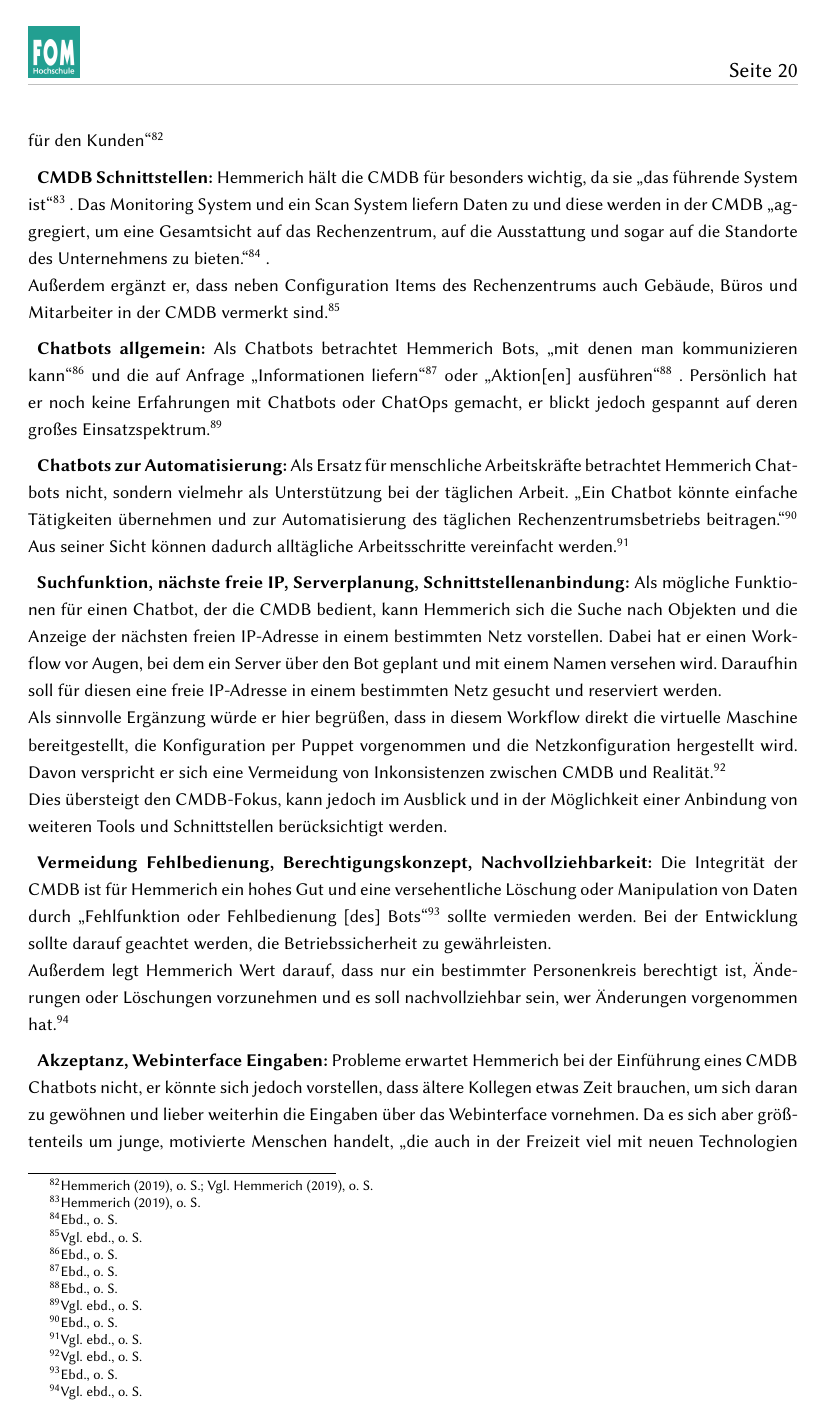
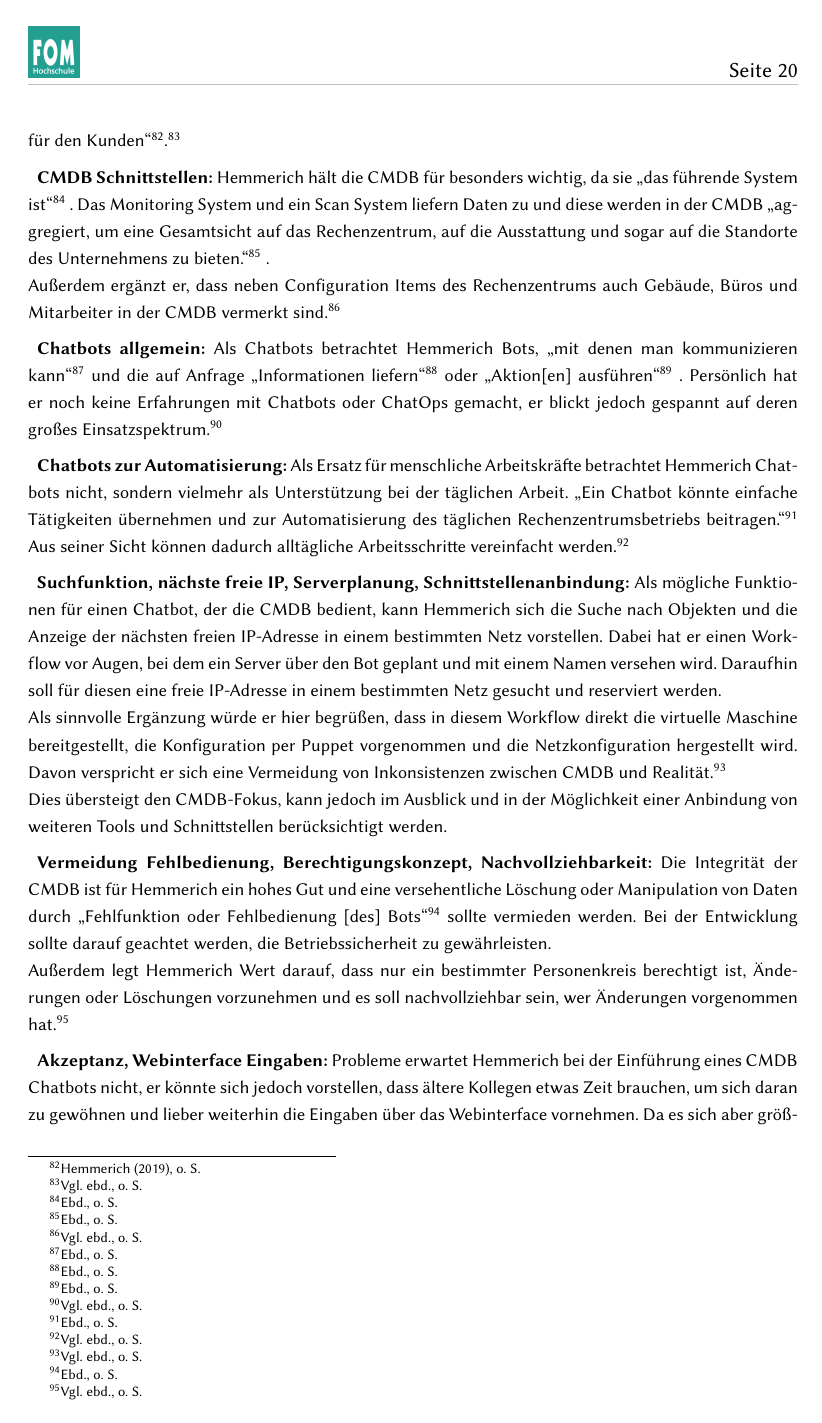
Before and after one commit to kel50/thesis-chatops, a LaTeX thesis (Weiss_2019_ChatOps.tex, which reads 03_AnfA.tex): page 28 of 78. Compiled offline with pdfLaTeX; a LaTeX package or settings file that is missing is left out.

Commit message:
replaced some footcites

```diff
--- a/03_AnfA.tex
+++ b/03_AnfA.tex
@@ -241,7 +241,8 @@ Außerdem führt er an, dass die \acs{CMDB} gefordert sei, um eine ISO 27001 Zer
 Außerdem nutzt er die Report Funktion, um zu ermitteln, welche Ressourcen ein Kunde oder eine Anwendung belegt (RAM, CPU, etc.). Dies sei einerseits bei der Abrechnung ausschlaggebend und andererseits bei der Beantragung neuer Dienstleistungen, wie \glqq{}zusätzliche[n] virtuelle[n] Maschinen\grqq
 \footcite[][o. \pno]{Hemm_2019}
 ,nötig, um festzustellen, ob die Anforderungen durch den bestehenden Vertrag abgebildet sind oder ob eine Erweiterung erfolgen muss. \glqq{}[D]as \ldots [geht] \ldots zu unserem Vertrieb und daraus entsteht \ldots eine Preisinformation für den Kunden\grqq
-\footcites[][o. \pno]{Hemm_2019}[Vgl.][o. \pno]{Hemm_2019}
+\footcite[][o. \pno]{Hemm_2019}.{}
+\footcite[Vgl.][o. \pno]{Hemm_2019}
 
 \textbf{\acs{CMDB} Schnittstellen: }Hemmerich hält die \acs{CMDB} für besonders wichtig, da sie \glqq{}das führende System ist\grqq
 \footcite[][o. \pno]{Hemm_2019}
```
Also changed, not shown: 03_AnfA.tex (3 more changed lines).
